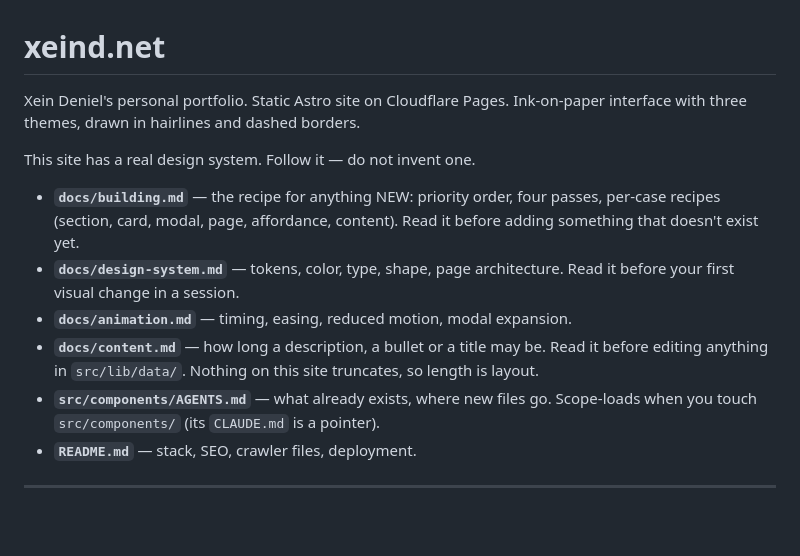
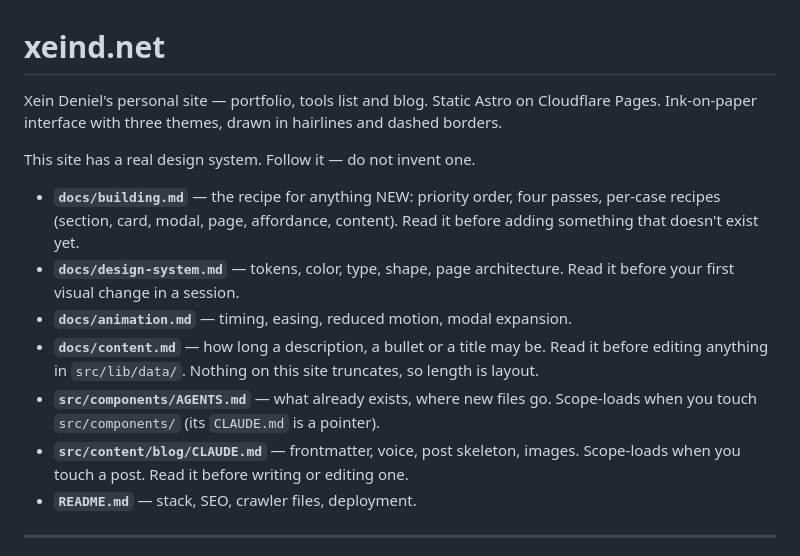
Before and after one commit to xeind/xeind.net, a Markdown page: AGENTS.md, the part around one of its changes. Rendered like a GitHub page; blank space fills up the shorter version.

```diff
--- a/AGENTS.md
+++ b/AGENTS.md
@@ -1,7 +1,8 @@
 # xeind.net
 
-Xein Deniel's personal portfolio. Static Astro site on Cloudflare Pages.
-Ink-on-paper interface with three themes, drawn in hairlines and dashed borders.
+Xein Deniel's personal site — portfolio, tools list and blog. Static Astro on
+Cloudflare Pages. Ink-on-paper interface with three themes, drawn in hairlines
+and dashed borders.
 
 This site has a real design system. Follow it — do not invent one.
 
@@ -16,6 +17,8 @@ This site has a real design system. Follow it — do not invent one.
   truncates, so length is layout.
 - **`src/components/AGENTS.md`** — what already exists, where new files go.
   Scope-loads when you touch `src/components/` (its `CLAUDE.md` is a pointer).
+- **`src/content/blog/CLAUDE.md`** — frontmatter, voice, post skeleton, images.
+  Scope-loads when you touch a post. Read it before writing or editing one.
 - **`README.md`** — stack, SEO, crawler files, deployment.
 
 ---
```
Also changed, not shown: other parts of AGENTS.md (+27 -17 lines).
